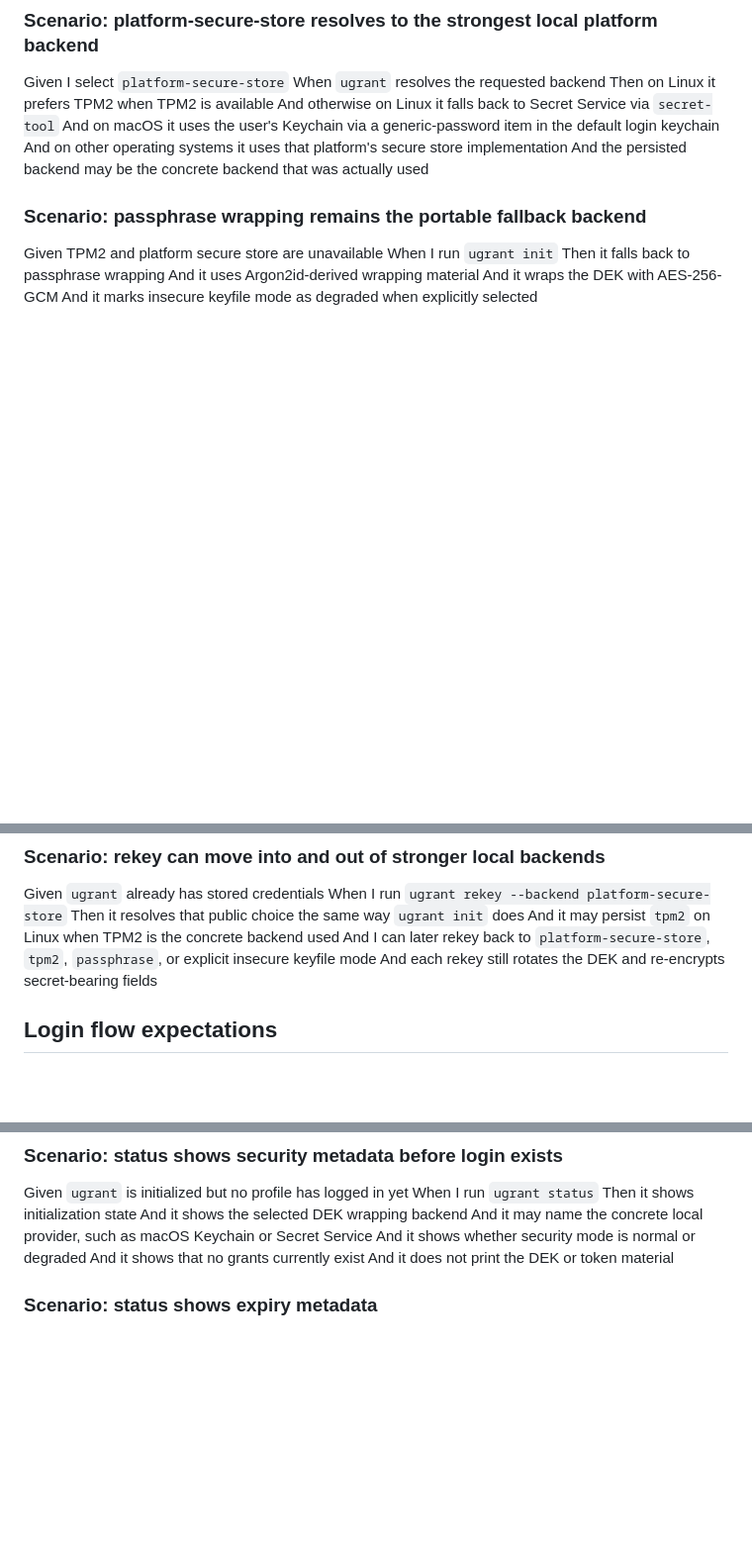
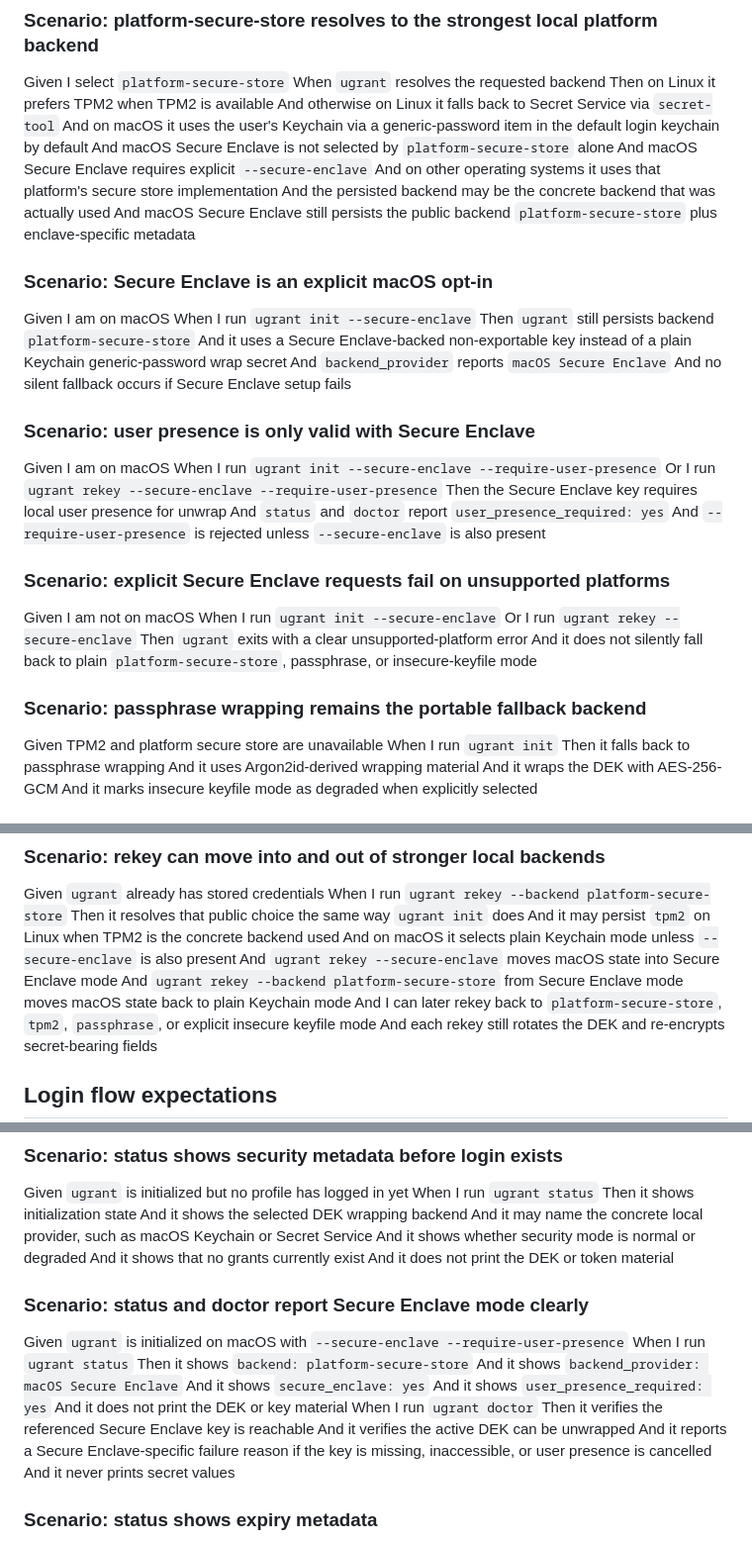
Before and after one commit to anulman/ugrant, a Markdown page: SPEC.md, 3 parts joined by grey strips. Shown at 99% size. Drawn GitHub-style; blank space fills up the shorter version.

Commit message:
Document Secure Enclave mode expectations

```diff
--- a/SPEC.md
+++ b/SPEC.md
@@ -104,9 +104,35 @@ Given I select `platform-secure-store`
 When `ugrant` resolves the requested backend
 Then on Linux it prefers TPM2 when TPM2 is available
 And otherwise on Linux it falls back to Secret Service via `secret-tool`
-And on macOS it uses the user's Keychain via a generic-password item in the default login keychain
+And on macOS it uses the user's Keychain via a generic-password item in the default login keychain by default
+And macOS Secure Enclave is not selected by `platform-secure-store` alone
+And macOS Secure Enclave requires explicit `--secure-enclave`
 And on other operating systems it uses that platform's secure store implementation
 And the persisted backend may be the concrete backend that was actually used
+And macOS Secure Enclave still persists the public backend `platform-secure-store` plus enclave-specific metadata
+
+### Scenario: Secure Enclave is an explicit macOS opt-in
+Given I am on macOS
+When I run `ugrant init --secure-enclave`
+Then `ugrant` still persists backend `platform-secure-store`
+And it uses a Secure Enclave-backed non-exportable key instead of a plain Keychain generic-password wrap secret
+And `backend_provider` reports `macOS Secure Enclave`
+And no silent fallback occurs if Secure Enclave setup fails
+
+### Scenario: user presence is only valid with Secure Enclave
+Given I am on macOS
+When I run `ugrant init --secure-enclave --require-user-presence`
+Or I run `ugrant rekey --secure-enclave --require-user-presence`
+Then the Secure Enclave key requires local user presence for unwrap
+And `status` and `doctor` report `user_presence_required: yes`
+And `--require-user-presence` is rejected unless `--secure-enclave` is also present
+
+### Scenario: explicit Secure Enclave requests fail on unsupported platforms
+Given I am not on macOS
+When I run `ugrant init --secure-enclave`
+Or I run `ugrant rekey --secure-enclave`
+Then `ugrant` exits with a clear unsupported-platform error
+And it does not silently fall back to plain `platform-secure-store`, passphrase, or insecure-keyfile mode
 
 ### Scenario: passphrase wrapping remains the portable fallback backend
 Given TPM2 and platform secure store are unavailable
@@ -154,6 +180,9 @@ Given `ugrant` already has stored credentials
 When I run `ugrant rekey --backend platform-secure-store`
 Then it resolves that public choice the same way `ugrant init` does
 And it may persist `tpm2` on Linux when TPM2 is the concrete backend used
+And on macOS it selects plain Keychain mode unless `--secure-enclave` is also present
+And `ugrant rekey --secure-enclave` moves macOS state into Secure Enclave mode
+And `ugrant rekey --backend platform-secure-store` from Secure Enclave mode moves macOS state back to plain Keychain mode
 And I can later rekey back to `platform-secure-store`, `tpm2`, `passphrase`, or explicit insecure keyfile mode
 And each rekey still rotates the DEK and re-encrypts secret-bearing fields
 
@@ -330,6 +361,20 @@ And it may name the concrete local provider, such as macOS Keychain or Secret Se
 And it shows whether security mode is normal or degraded
 And it shows that no grants currently exist
 And it does not print the DEK or token material
+
+### Scenario: status and doctor report Secure Enclave mode clearly
+Given `ugrant` is initialized on macOS with `--secure-enclave --require-user-presence`
+When I run `ugrant status`
+Then it shows `backend: platform-secure-store`
+And it shows `backend_provider: macOS Secure Enclave`
+And it shows `secure_enclave: yes`
+And it shows `user_presence_required: yes`
+And it does not print the DEK or key material
+When I run `ugrant doctor`
+Then it verifies the referenced Secure Enclave key is reachable
+And it verifies the active DEK can be unwrapped
+And it reports a Secure Enclave-specific failure reason if the key is missing, inaccessible, or user presence is cancelled
+And it never prints secret values
 
 ### Scenario: status shows expiry metadata
 Given a profile has a cached access token
```
Also changed, not shown: other parts of SPEC.md (+2 -0 lines).
